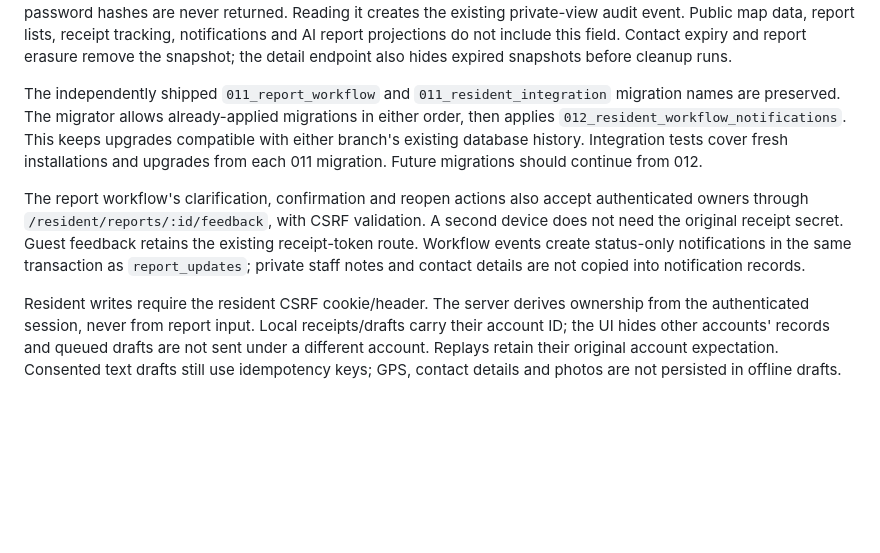
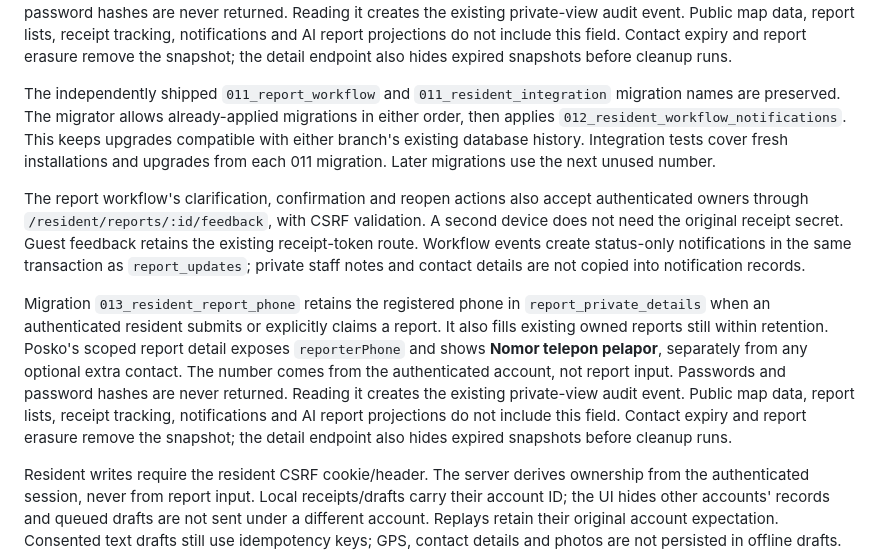
Before and after one commit to HusniAbdillah/tandara, a Markdown page: docs/design/warga-chalk-implementation.md, the part around the change. GitHub-like rendering; blank space fills up the shorter version.

Commit message:
Show registered resident phone in Posko report details

```diff
--- a/docs/design/warga-chalk-implementation.md
+++ b/docs/design/warga-chalk-implementation.md
@@ -54,9 +54,11 @@ The report workflow's clarification, confirmation and reopen actions accept auth
 
 Migration `013_resident_report_phone` retains the registered phone in `report_private_details` when an authenticated resident submits or explicitly claims a report. It also fills existing owned reports still within retention. Posko's scoped report detail exposes `reporterPhone` and shows **Nomor telepon pelapor**, separately from any optional extra contact. The number comes from the authenticated account, not report input. Passwords and password hashes are never returned. Reading it creates the existing private-view audit event. Public map data, report lists, receipt tracking, notifications and AI report projections do not include this field. Contact expiry and report erasure remove the snapshot; the detail endpoint also hides expired snapshots before cleanup runs.
 
-The independently shipped `011_report_workflow` and `011_resident_integration` migration names are preserved. The migrator allows already-applied migrations in either order, then applies `012_resident_workflow_notifications`. This keeps upgrades compatible with either branch's existing database history. Integration tests cover fresh installations and upgrades from each 011 migration. Future migrations should continue from 012.
+The independently shipped `011_report_workflow` and `011_resident_integration` migration names are preserved. The migrator allows already-applied migrations in either order, then applies `012_resident_workflow_notifications`. This keeps upgrades compatible with either branch's existing database history. Integration tests cover fresh installations and upgrades from each 011 migration. Later migrations use the next unused number.
 
 The report workflow's clarification, confirmation and reopen actions also accept authenticated owners through `/resident/reports/:id/feedback`, with CSRF validation. A second device does not need the original receipt secret. Guest feedback retains the existing receipt-token route. Workflow events create status-only notifications in the same transaction as `report_updates`; private staff notes and contact details are not copied into notification records.
+
+Migration `013_resident_report_phone` retains the registered phone in `report_private_details` when an authenticated resident submits or explicitly claims a report. It also fills existing owned reports still within retention. Posko's scoped report detail exposes `reporterPhone` and shows **Nomor telepon pelapor**, separately from any optional extra contact. The number comes from the authenticated account, not report input. Passwords and password hashes are never returned. Reading it creates the existing private-view audit event. Public map data, report lists, receipt tracking, notifications and AI report projections do not include this field. Contact expiry and report erasure remove the snapshot; the detail endpoint also hides expired snapshots before cleanup runs.
 
 Resident writes require the resident CSRF cookie/header. The server derives ownership from the authenticated session, never from report input. Local receipts/drafts carry their account ID; the UI hides other accounts' records and queued drafts are not sent under a different account. Replays retain their original account expectation. Consented text drafts still use idempotency keys; GPS, contact details and photos are not persisted in offline drafts. Consent is a short control in the final submission step. Source status comes from the server; submission does not invent later review/dispatch states.
 
```
